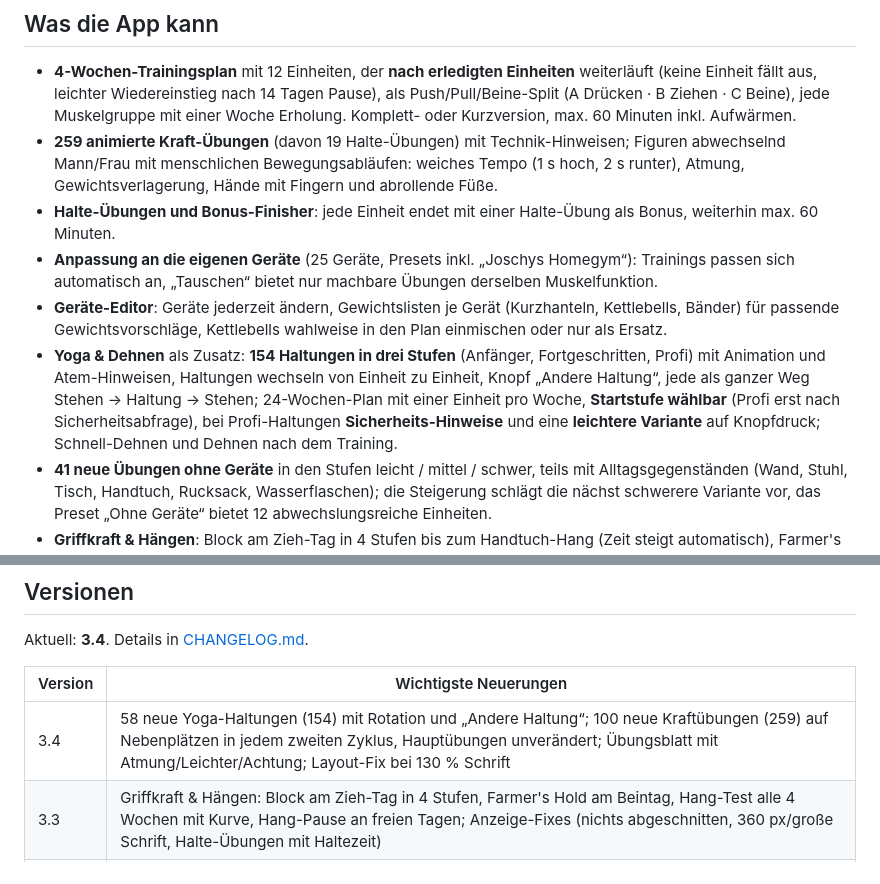
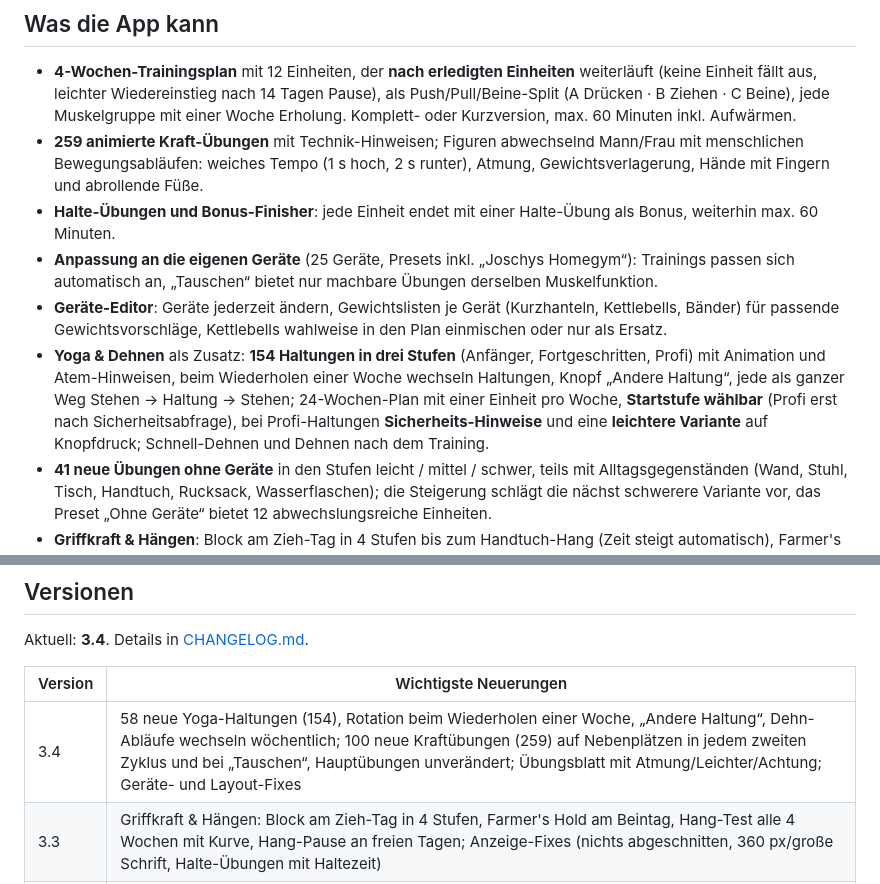
Before and after one commit to jr-stack-bot/Homegym-App, a Markdown page: README.md, 2 parts joined by grey strips. GitHub-like rendering.

```diff
--- a/README.md
+++ b/README.md
@@ -12,11 +12,11 @@ Android-App für Krafttraining zu Hause: geführte Trainings mit animierten Übu
 
 ## Was die App kann
 - **4-Wochen-Trainingsplan** mit 12 Einheiten, der **nach erledigten Einheiten** weiterläuft (keine Einheit fällt aus, leichter Wiedereinstieg nach 14 Tagen Pause), als Push/Pull/Beine-Split (A Drücken · B Ziehen · C Beine), jede Muskelgruppe mit einer Woche Erholung. Komplett- oder Kurzversion, max. 60 Minuten inkl. Aufwärmen.
-- **259 animierte Kraft-Übungen** (davon 19 Halte-Übungen) mit Technik-Hinweisen; Figuren abwechselnd Mann/Frau mit menschlichen Bewegungsabläufen: weiches Tempo (1 s hoch, 2 s runter), Atmung, Gewichtsverlagerung, Hände mit Fingern und abrollende Füße.
+- **259 animierte Kraft-Übungen** mit Technik-Hinweisen; Figuren abwechselnd Mann/Frau mit menschlichen Bewegungsabläufen: weiches Tempo (1 s hoch, 2 s runter), Atmung, Gewichtsverlagerung, Hände mit Fingern und abrollende Füße.
 - **Halte-Übungen und Bonus-Finisher**: jede Einheit endet mit einer Halte-Übung als Bonus, weiterhin max. 60 Minuten.
 - **Anpassung an die eigenen Geräte** (25 Geräte, Presets inkl. „Joschys Homegym“): Trainings passen sich automatisch an, „Tauschen“ bietet nur machbare Übungen derselben Muskelfunktion.
 - **Geräte-Editor**: Geräte jederzeit ändern, Gewichtslisten je Gerät (Kurzhanteln, Kettlebells, Bänder) für passende Gewichtsvorschläge, Kettlebells wahlweise in den Plan einmischen oder nur als Ersatz.
-- **Yoga & Dehnen** als Zusatz: **154 Haltungen in drei Stufen** (Anfänger, Fortgeschritten, Profi) mit Animation und Atem-Hinweisen, Haltungen wechseln von Einheit zu Einheit, Knopf „Andere Haltung“, jede als ganzer Weg Stehen → Haltung → Stehen; 24-Wochen-Plan mit einer Einheit pro Woche, **Startstufe wählbar** (Profi erst nach Sicherheitsabfrage), bei Profi-Haltungen **Sicherheits-Hinweise** und eine **leichtere Variante** auf Knopfdruck; Schnell-Dehnen und Dehnen nach dem Training.
+- **Yoga & Dehnen** als Zusatz: **154 Haltungen in drei Stufen** (Anfänger, Fortgeschritten, Profi) mit Animation und Atem-Hinweisen, beim Wiederholen einer Woche wechseln Haltungen, Knopf „Andere Haltung“, jede als ganzer Weg Stehen → Haltung → Stehen; 24-Wochen-Plan mit einer Einheit pro Woche, **Startstufe wählbar** (Profi erst nach Sicherheitsabfrage), bei Profi-Haltungen **Sicherheits-Hinweise** und eine **leichtere Variante** auf Knopfdruck; Schnell-Dehnen und Dehnen nach dem Training.
 - **41 neue Übungen ohne Geräte** in den Stufen leicht / mittel / schwer, teils mit Alltagsgegenständen (Wand, Stuhl, Tisch, Handtuch, Rucksack, Wasserflaschen); die Steigerung schlägt die nächst schwerere Variante vor, das Preset „Ohne Geräte“ bietet 12 abwechslungsreiche Einheiten.
 - **Griffkraft & Hängen**: Block am Zieh-Tag in 4 Stufen bis zum Handtuch-Hang (Zeit steigt automatisch), Farmer's Hold am Beintag, Hang-Test alle 4 Wochen mit Kurve (Ziel 1–2 Minuten frei hängen) und freiwillige Hang-Pause an freien Tagen.
 - **Animationstempo** in den Einstellungen anpassbar.
@@ -114,7 +114,7 @@ Aktuell: **3.4**. Details in [CHANGELOG.md](CHANGELOG.md).
 
 | Version | Wichtigste Neuerungen |
 |---|---|
-| 3.4 | 58 neue Yoga-Haltungen (154) mit Rotation und „Andere Haltung“; 100 neue Kraftübungen (259) auf Nebenplätzen in jedem zweiten Zyklus, Hauptübungen unverändert; Übungsblatt mit Atmung/Leichter/Achtung; Layout-Fix bei 130 % Schrift |
+| 3.4 | 58 neue Yoga-Haltungen (154), Rotation beim Wiederholen einer Woche, „Andere Haltung“, Dehn-Abläufe wechseln wöchentlich; 100 neue Kraftübungen (259) auf Nebenplätzen in jedem zweiten Zyklus und bei „Tauschen“, Hauptübungen unverändert; Übungsblatt mit Atmung/Leichter/Achtung; Geräte- und Layout-Fixes |
 | 3.3 | Griffkraft & Hängen: Block am Zieh-Tag in 4 Stufen, Farmer's Hold am Beintag, Hang-Test alle 4 Wochen mit Kurve, Hang-Pause an freien Tagen; Anzeige-Fixes (nichts abgeschnitten, 360 px/große Schrift, Halte-Übungen mit Haltezeit) |
 | 3.2 | Yoga mit 96 Haltungen in drei Stufen (Anfänger/Fortgeschritten/Profi), 24-Wochen-Plan, Startstufe wählbar, Sicherheits-Hinweise und leichtere Variante; 41 neue Übungen ohne Geräte (leicht/mittel/schwer), Preset „Ohne Geräte“ mit 12 abwechslungsreichen Einheiten |
 | 3.1 | Figuren überarbeitet: Frau ohne Kinnschatten, weiblicheres Gesicht und Proportionen, natürlicher Pferdeschwanz; Mann athletischer mit Muskelzeichnung; Bewegungen unverändert |
```
Also changed, not shown: other parts of README.md (+1 -1 lines), CHANGELOG.md (+9 -4 lines), docs/screenshots/12_yoga_stufen.png, 17 other files.
